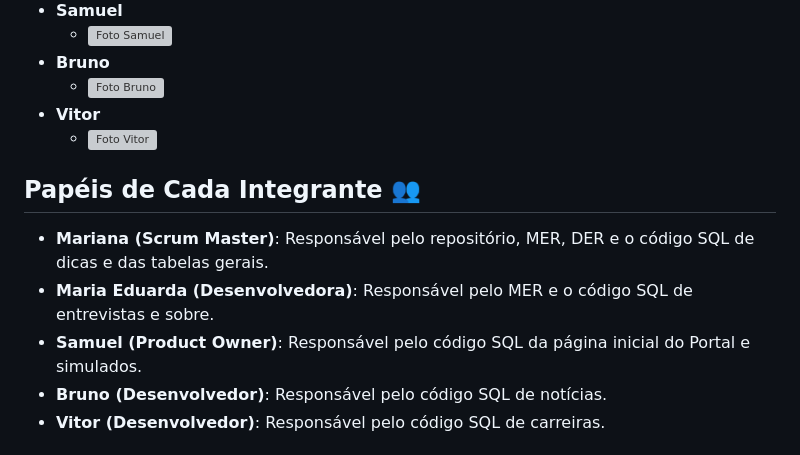
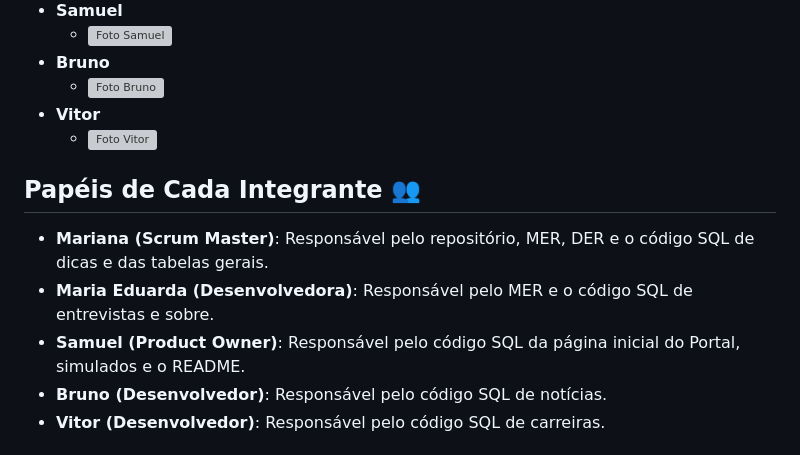
Before and after one commit to mariccardoso/PortaldeMaterias-BancodeDados, a Markdown page: README.md, the part around the change. GitHub-like rendering; grey boxes are pictures that could not be loaded.

Commit message:
feat: simple addition in readme

```diff
--- a/README.md
+++ b/README.md
@@ -15,11 +15,10 @@ Este é o nosso projeto final da disciplina de Banco de Dados. Neste projeto, vo
 - **Vitor**
     - ![Foto Vitor](#)
 
-
 ## Papéis de Cada Integrante 👥
 - **Mariana (Scrum Master)**: Responsável pelo repositório, MER, DER e o código SQL de dicas e das tabelas gerais.
 - **Maria Eduarda (Desenvolvedora)**: Responsável pelo MER e o código SQL de entrevistas e sobre.
-- **Samuel (Product Owner)**: Responsável pelo código SQL da página inicial do Portal e simulados.
+- **Samuel (Product Owner)**: Responsável pelo código SQL da página inicial do Portal, simulados e o README.
 - **Bruno (Desenvolvedor)**: Responsável pelo código SQL de notícias.
 - **Vitor (Desenvolvedor)**: Responsável pelo código SQL de carreiras.
 
```
